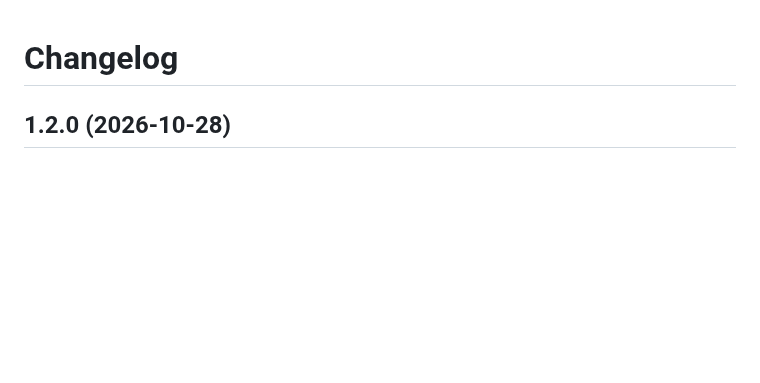
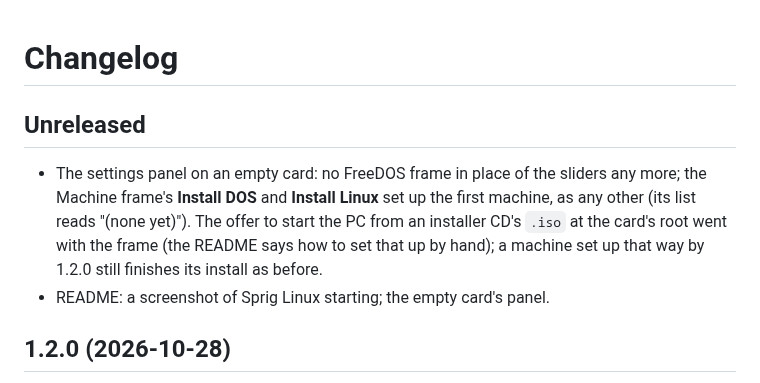
Before and after one commit to yejun/tab5-pc, a Markdown page: CHANGELOG.md, the part around the change. Rendered like a GitHub page; blank space fills up the shorter version.

```diff
--- a/CHANGELOG.md
+++ b/CHANGELOG.md
@@ -1,4 +1,12 @@
 # Changelog
+
+## Unreleased
+
+- The settings panel on an empty card: no FreeDOS frame in place of the sliders any more; the Machine frame's
+  **Install DOS** and **Install Linux** set up the first machine, as any other (its list reads "(none yet)"). The
+  offer to start the PC from an installer CD's `.iso` at the card's root went with the frame (the README says how to
+  set that up by hand); a machine set up that way by 1.2.0 still finishes its install as before.
+- README: a screenshot of Sprig Linux starting; the empty card's panel.
 
 ## 1.2.0 (2026-10-28)
 
```
Also changed, not shown: README.md (+11 -7 lines), docs/images/linux-boot.png (added), docs/images/panel-install.png, 4 other files.
